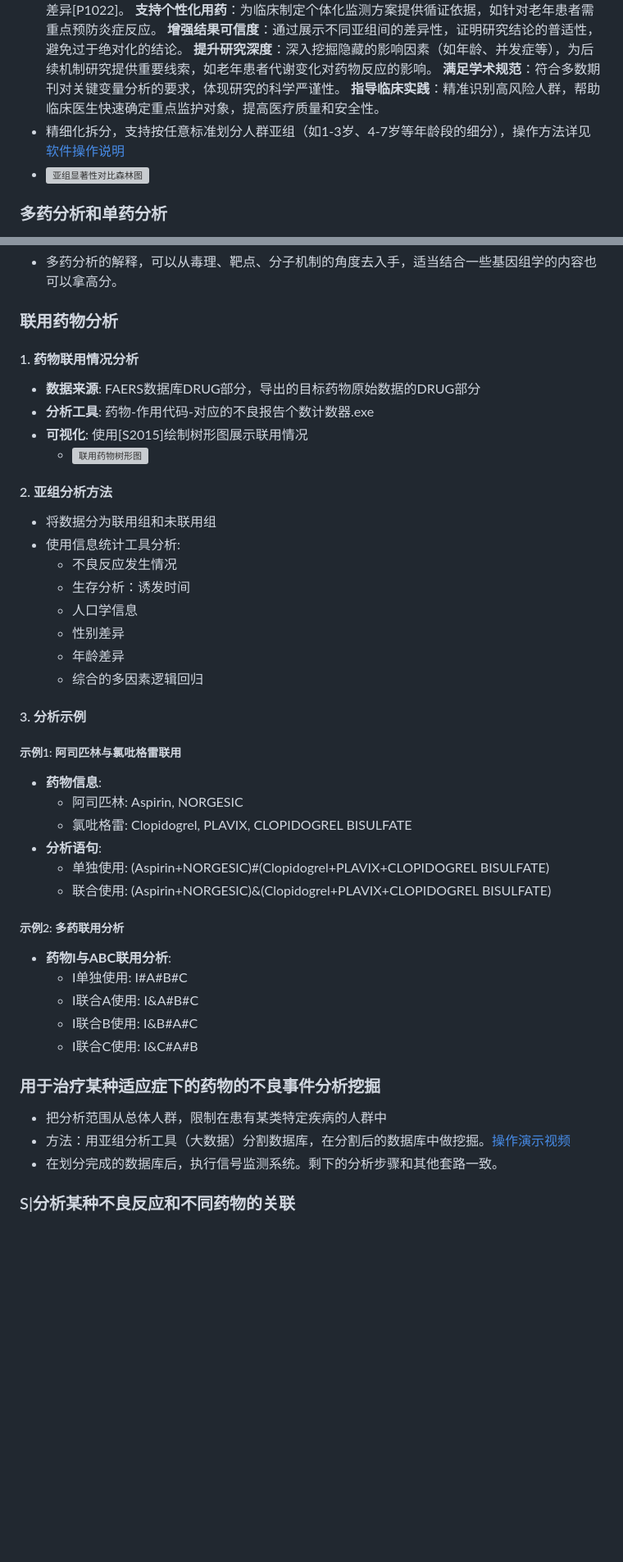
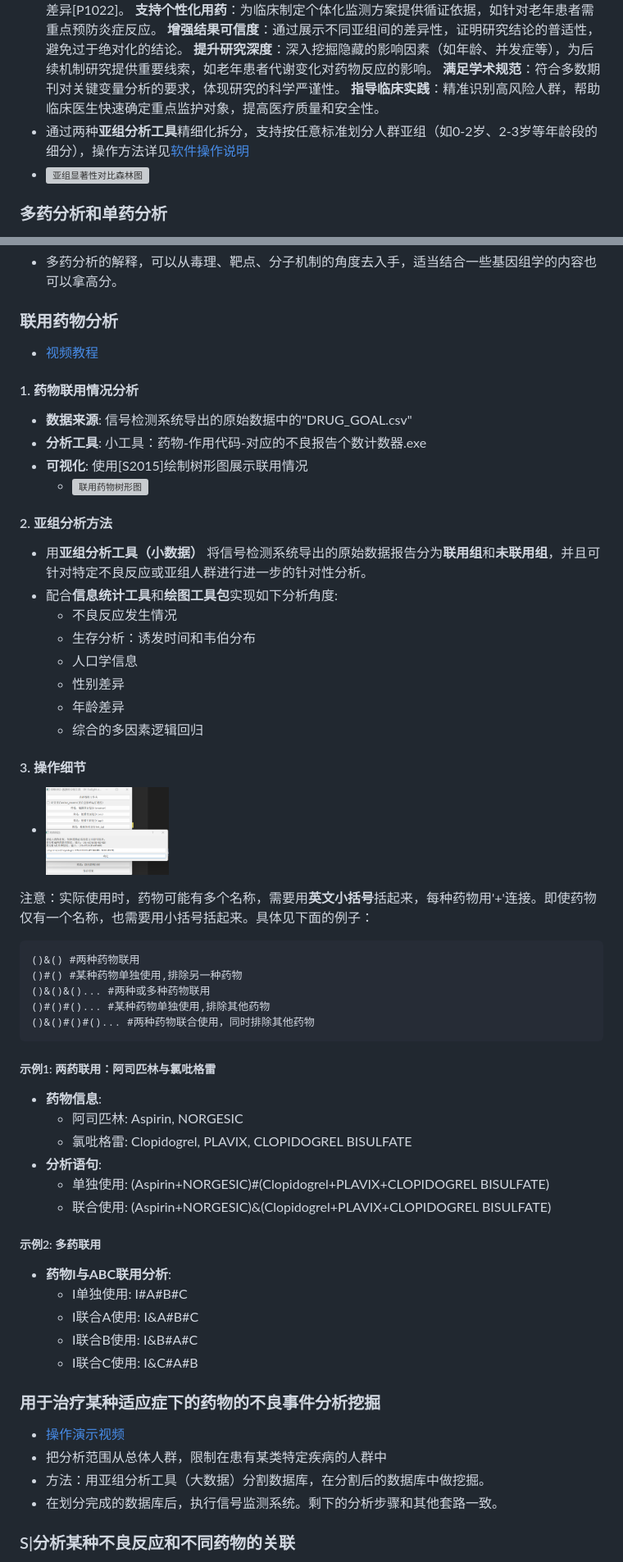
Before and after one commit to TwilightOfSea/Sci-Faers-Lab-Clone, a Markdown page: 文章套路.md, 2 parts joined by grey strips. Shown at 82% size. Rendered like a GitHub page; pictures changed too: pic/药物联用输入示例.png (added); blank space fills up the shorter version; grey boxes are pictures that could not be loaded.

````diff
--- a/文章套路.md
+++ b/文章套路.md
@@ -55,7 +48,7 @@
 **提升研究深度**：深入挖掘隐藏的影响因素（如年龄、并发症等），为后续机制研究提供重要线索，如老年患者代谢变化对药物反应的影响。
 **满足学术规范**：符合多数期刊对关键变量分析的要求，体现研究的科学严谨性。
 **指导临床实践**：精准识别高风险人群，帮助临床医生快速确定重点监护对象，提高医疗质量和安全性。
-- 精细化拆分，支持按任意标准划分人群亚组（如1-3岁、4-7岁等年龄段的细分），操作方法详见[软件操作说明](./软件操作说明.md)
+- 通过两种**亚组分析工具**精细化拆分，支持按任意标准划分人群亚组（如0-2岁、2-3岁等年龄段的细分），操作方法详见[软件操作说明](./软件操作说明.md)
 - <img src="./pic/[P1022]两亚组-PT风险对比-火山图-type2_temp.png" alt="亚组显著性对比森林图" width="450">
 
 ### 多药分析和单药分析
@@ -74,25 +67,35 @@
 
 
 ### 联用药物分析
+- [视频教程](https://www.bilibili.com/video/BV1u93tzgE1x/)
 #### 1. 药物联用情况分析
-- **数据来源**: FAERS数据库DRUG部分，导出的目标药物原始数据的DRUG部分
-- **分析工具**: 药物-作用代码-对应的不良报告个数计数器.exe
+- **数据来源**: 信号检测系统导出的原始数据中的"DRUG_GOAL.csv"
+- **分析工具**: 小工具：药物-作用代码-对应的不良报告个数计数器.exe
 - **可视化**: 使用[S2015]绘制树形图展示联用情况
   - <img src="./pic/联用药物树形图.png" alt="联用药物树形图" width="450">
 
 #### 2. 亚组分析方法
-- 将数据分为联用组和未联用组
-- 使用信息统计工具分析:
+- 用**亚组分析工具（小数据）** 将信号检测系统导出的原始数据报告分为**联用组**和**未联用组**，并且可针对特定不良反应或亚组人群进行进一步的针对性分析。
+- 配合**信息统计工具**和**绘图工具包**实现如下分析角度:
   - 不良反应发生情况
-  - 生存分析：诱发时间
+  - 生存分析：诱发时间和韦伯分布
   - 人口学信息
   - 性别差异
   - 年龄差异
   - 综合的多因素逻辑回归
 
-#### 3. 分析示例
+#### 3. 操作细节
+  - <img src="./pic/药物联用输入示例.png" alt="药物联用输入示例" width="150">
 
-##### 示例1: 阿司匹林与氯吡格雷联用
+注意：实际使用时，药物可能有多个名称，需要用**英文小括号**括起来，每种药物用'+'连接。即使药物仅有一个名称，也需要用小括号括起来。具体见下面的例子：
+```
+()&() #两种药物联用
+()#() #某种药物单独使用,排除另一种药物
+()&()&()... #两种或多种药物联用
+()#()#()... #某种药物单独使用,排除其他药物
+()&()#()#()... #两种药物联合使用，同时排除其他药物
+```
+##### 示例1: 两药联用：阿司匹林与氯吡格雷
 - **药物信息**:
   - 阿司匹林: Aspirin, NORGESIC
   - 氯吡格雷: Clopidogrel, PLAVIX, CLOPIDOGREL BISULFATE
@@ -100,16 +103,19 @@
   - 单独使用: (Aspirin+NORGESIC)#(Clopidogrel+PLAVIX+CLOPIDOGREL BISULFATE)
   - 联合使用: (Aspirin+NORGESIC)&(Clopidogrel+PLAVIX+CLOPIDOGREL BISULFATE)
 
-##### 示例2: 多药联用分析
+##### 示例2: 多药联用
 - **药物I与ABC联用分析**:
   - I单独使用: I#A#B#C
   - I联合A使用: I&A#B#C
   - I联合B使用: I&B#A#C
   - I联合C使用: I&C#A#B
 
+
+
 ### 用于治疗某种适应症下的药物的不良事件分析挖掘
+- [操作演示视频](https://www.bilibili.com/video/BV1CDVpz9EXK/)
 - 把分析范围从总体人群，限制在患有某类特定疾病的人群中
-- 方法：用亚组分析工具（大数据）分割数据库，在分割后的数据库中做挖掘。[操作演示视频](https://www.bilibili.com/video/BV1CDVpz9EXK/)
+- 方法：用亚组分析工具（大数据）分割数据库，在分割后的数据库中做挖掘。
 - 在划分完成的数据库后，执行信号监测系统。剩下的分析步骤和其他套路一致。
 
 
````
Also changed, not shown: other parts of 文章套路.md (+23 -17 lines), 数据库范围和方法说明.md (added, +88 -0 lines), 特殊图像绘制教程/韦伯分布和累积发生率曲线绘制(亚组对比or多药对比).md (+4 -2 lines), 软件操作说明.md (+2 -1 lines).
